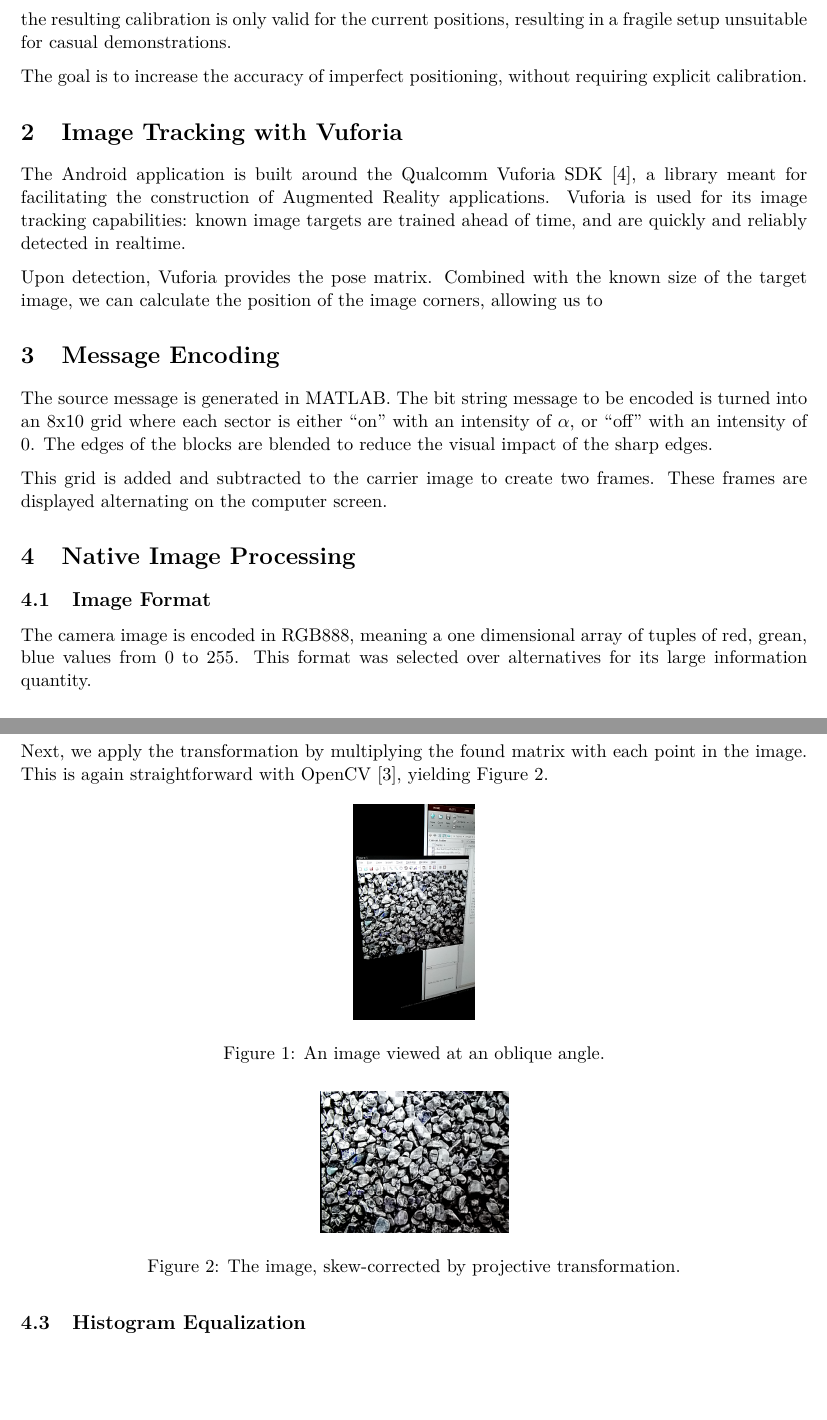
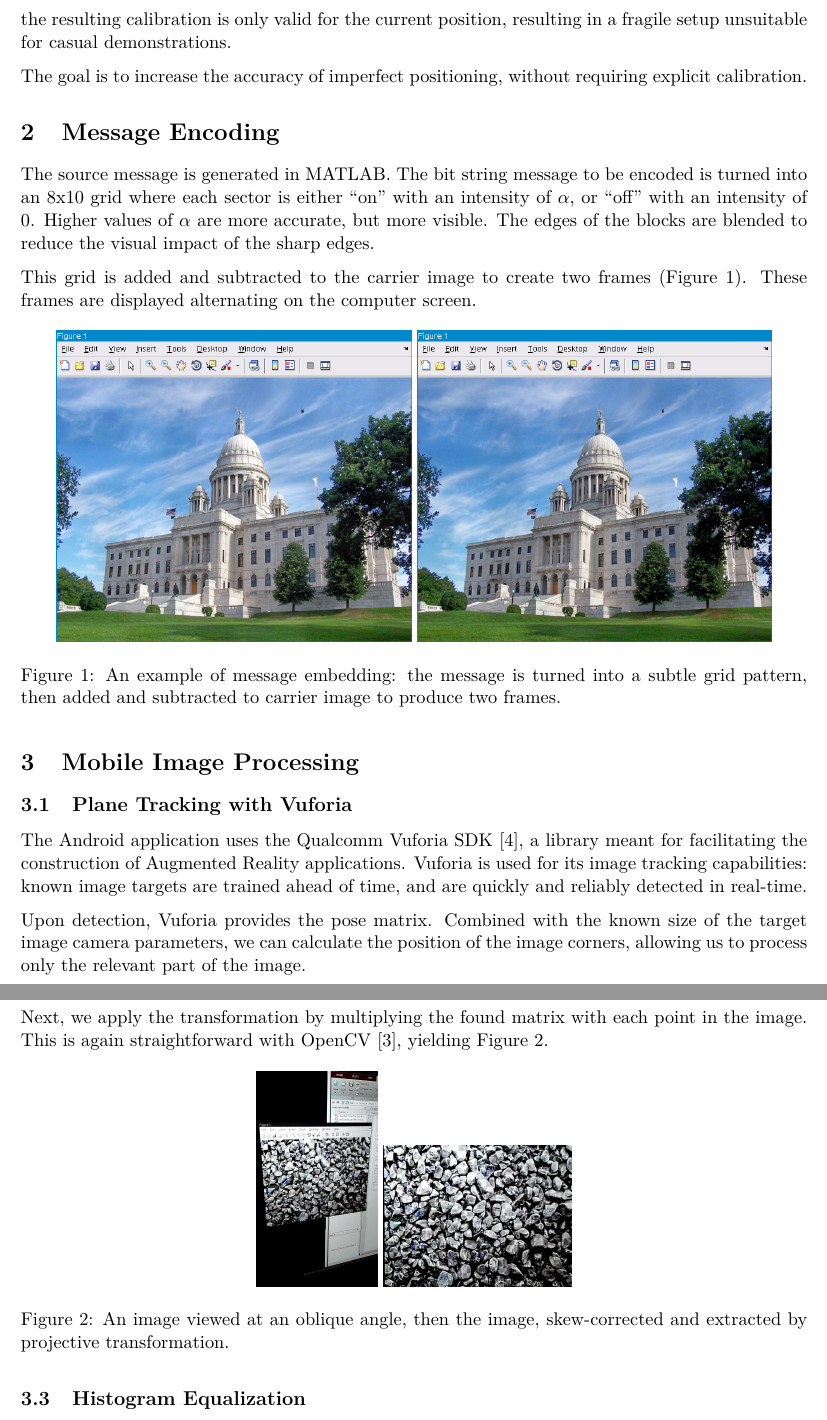
Before and after one commit to revan/special-problems-report, a LaTeX paper (report.tex): two parts of pages 2 and 3 of 6, joined at a grey line, cut so that both start at the same text, the shorter picture padded with empty space. Compiled offline with pdfLaTeX.

Commit message:
Expand, reorder, add MATLAB screenshots.

```diff
--- a/report.tex
+++ b/report.tex
@@ -39,25 +39,33 @@ The purpose of this independent study independent study is to implement this alg
 
 This requires special considerations and optimizations to compensate for the significantly weaker processor and average cameras: the processing limitations can be mitigated by lower level programming and memory management using the Android Native Development Kit, but the lower quality image and light sensors has no obvious fix.
 
-The primary focus of this study is in addressing the issues that arise from the spatial differences between the camera and the screen: although radiometric calibration can mitigate such differences, the resulting calibration is only valid for the current positions, resulting in a fragile setup unsuitable for casual demonstrations.
+The primary focus of this study is in addressing the issues that arise from the spatial differences between the camera and the screen: although radiometric calibration can mitigate such differences, the resulting calibration is only valid for the current position, resulting in a fragile setup unsuitable for casual demonstrations.
 
 The goal is to increase the accuracy of imperfect positioning, without requiring explicit calibration.
 
-\section{Image Tracking with Vuforia}
-The Android application is built around the Qualcomm Vuforia SDK \cite{vuforia}, a library meant for facilitating the construction of Augmented Reality applications.
-Vuforia is used for its image tracking capabilities: known image targets are trained ahead of time, and are quickly and reliably detected in realtime.
+\section{Message Encoding}
+The source message is generated in MATLAB. The bit string message to be encoded is turned into an 8x10 grid where each sector is either ``on'' with an intensity of $\alpha$, or ``off'' with an intensity of $0$.
+Higher values of $\alpha$ are more accurate, but more visible.
+The edges of the blocks are blended to reduce the visual impact of the sharp edges.
 
-Upon detection,	Vuforia provides the pose matrix. Combined with the known size of the target image, we can calculate the position of the image corners, allowing us to
+This grid is added and subtracted to the carrier image to create two frames (Figure~\ref{fig:message}). These frames are displayed alternating on the computer screen.
 
-\section{Message Encoding}
-The source message is generated in MATLAB. The bit string message to be encoded is turned into an 8x10 grid where each sector is either ``on'' with an intensity of $\alpha$, or ``off'' with an intensity of $0$. The edges of the blocks are blended to reduce the visual impact of the sharp edges.
+\begin{figure}[hbtp]
+\centering
+\includegraphics[scale=0.5]{img/message1.png}
+\includegraphics[scale=0.5]{img/message2.png}
+\caption{An example of message embedding: the message is turned into a subtle grid pattern, then added and subtracted to carrier image to produce two frames.}
+\label{fig:message}
+\end{figure}
 
-This grid is added and subtracted to the carrier image to create two frames. These frames are displayed alternating on the computer screen.
+\section{Mobile Image Processing}
 
-\section{Native Image Processing}
-\subsection{Image Format}
-The camera image is encoded in RGB888, meaning a one dimensional array of tuples of red, grean, blue values from 0 to 255.
-This format was selected over alternatives for its large information quantity.
+\subsection{Plane Tracking with Vuforia}
+The Android application uses the Qualcomm Vuforia SDK \cite{vuforia}, a library meant for facilitating the construction of Augmented Reality applications.
+Vuforia is used for its image tracking capabilities: known image targets are trained ahead of time, and are quickly and reliably detected in real-time.
+
+Upon detection,	Vuforia provides the pose matrix. Combined with the known size of the target image camera parameters, we can calculate the position of the image corners, allowing us to process only the relevant part of the image.
+
 
 \subsection{Skew Correction}
 The usage of a mobile device for image capture necessarily forecloses angular calibration.
@@ -84,21 +92,16 @@ That is, we map each corner to the proper rectangular positions.
 Having calculated the corner positions previously and knowing the shape of the original image, this is easily accomplished with OpenCV\cite{opencv_getperspectivetransform}.
 
 Next, we apply the transformation by multiplying the found matrix with each point in the image.
-This is again straightforward with OpenCV \cite{opencv_warpperspective}, yielding Figure~\ref{fig:skew2}.
+This is again straightforward with OpenCV \cite{opencv_warpperspective}, yielding Figure~\ref{fig:skew}.
 
 \begin{figure}[hbtp]
 \centering
 \includegraphics[scale=0.10]{img/skew.png}
-\caption{An image viewed at an oblique angle.}
+\includegraphics[scale=0.2]{img/skew2.png}
+\caption{An image viewed at an oblique angle, then the image, skew-corrected and extracted by projective transformation.}
 \label{fig:skew}
 \end{figure}
 
-\begin{figure}[hbtp]
-\centering
-\includegraphics[scale=0.2]{img/skew2.png}
-\caption{The image, skew-corrected by projective transformation.}
-\label{fig:skew2}
-\end{figure}
 
 \subsection{Histogram Equalization}
 In the histogram equalization step, we improve the image contrast and transfer faithfulness by ``stretching'' the pixel intensity histogram to resemble a normal distribution (Figure~\ref{fig:histogram}).
```
Also changed, not shown: img/message1.png (added), img/message2.png (added), report.tex (14 more changed lines).
